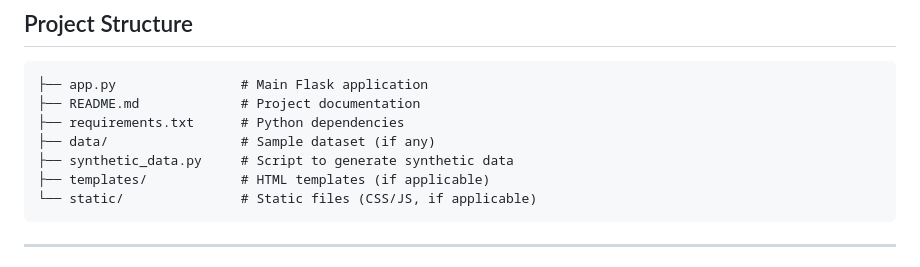
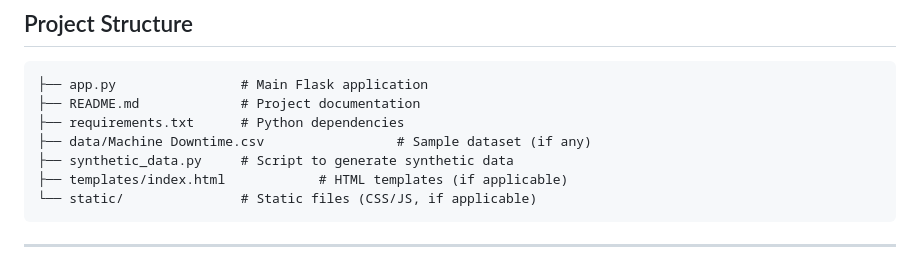
Before and after one commit to sayan0506/Predictive-Analysis-for-Manufacturing-Operations, a Markdown page: README.md, the part around the change. GitHub-like rendering.

````diff
--- a/README.md
+++ b/README.md
@@ -164,9 +164,9 @@ If no dataset is available, synthetic data is generated for testing and developm
 ├── app.py                # Main Flask application
 ├── README.md             # Project documentation
 ├── requirements.txt      # Python dependencies
-├── data/                 # Sample dataset (if any)
+├── data/Machine Downtime.csv                 # Sample dataset (if any)
 ├── synthetic_data.py     # Script to generate synthetic data
-├── templates/            # HTML templates (if applicable)
+├── templates/index.html            # HTML templates (if applicable)
 └── static/               # Static files (CSS/JS, if applicable)
 ```
 
````
